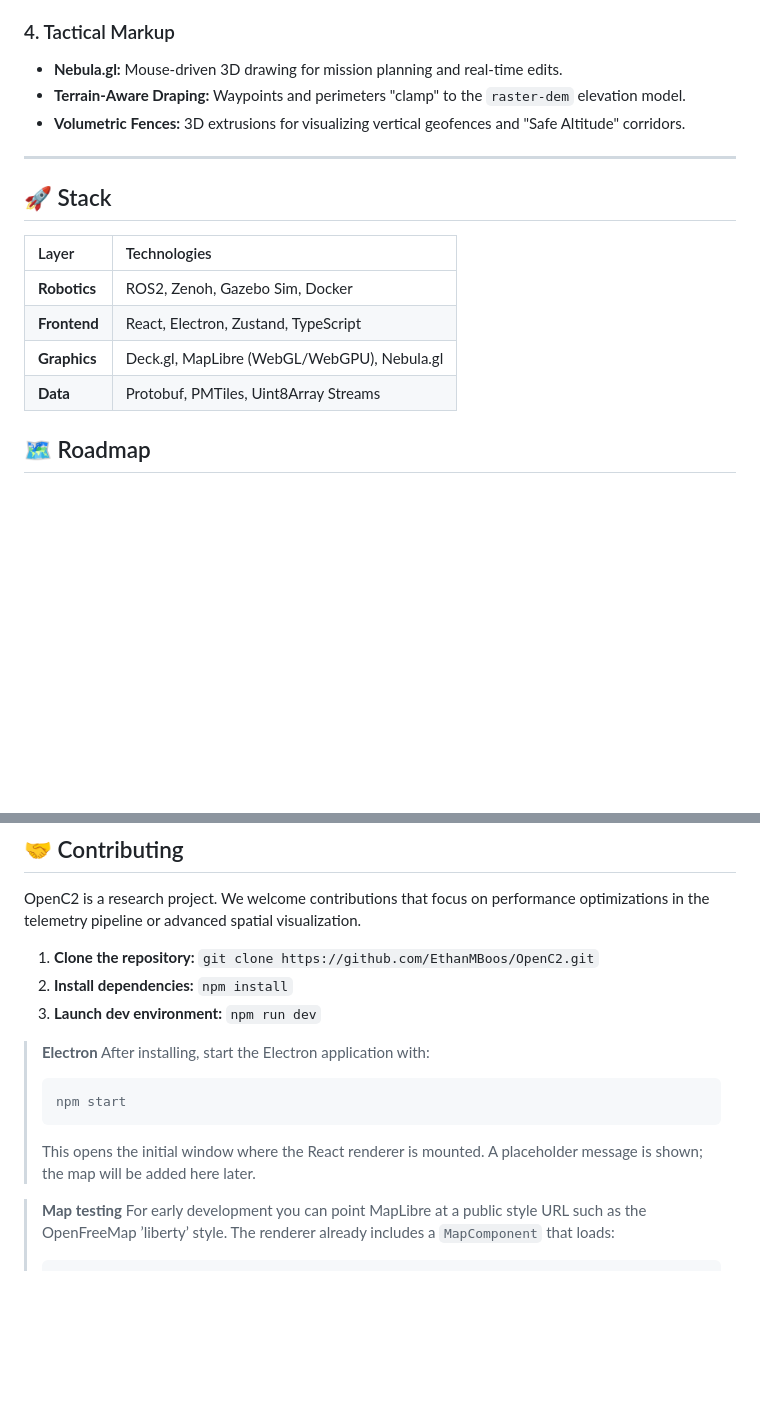
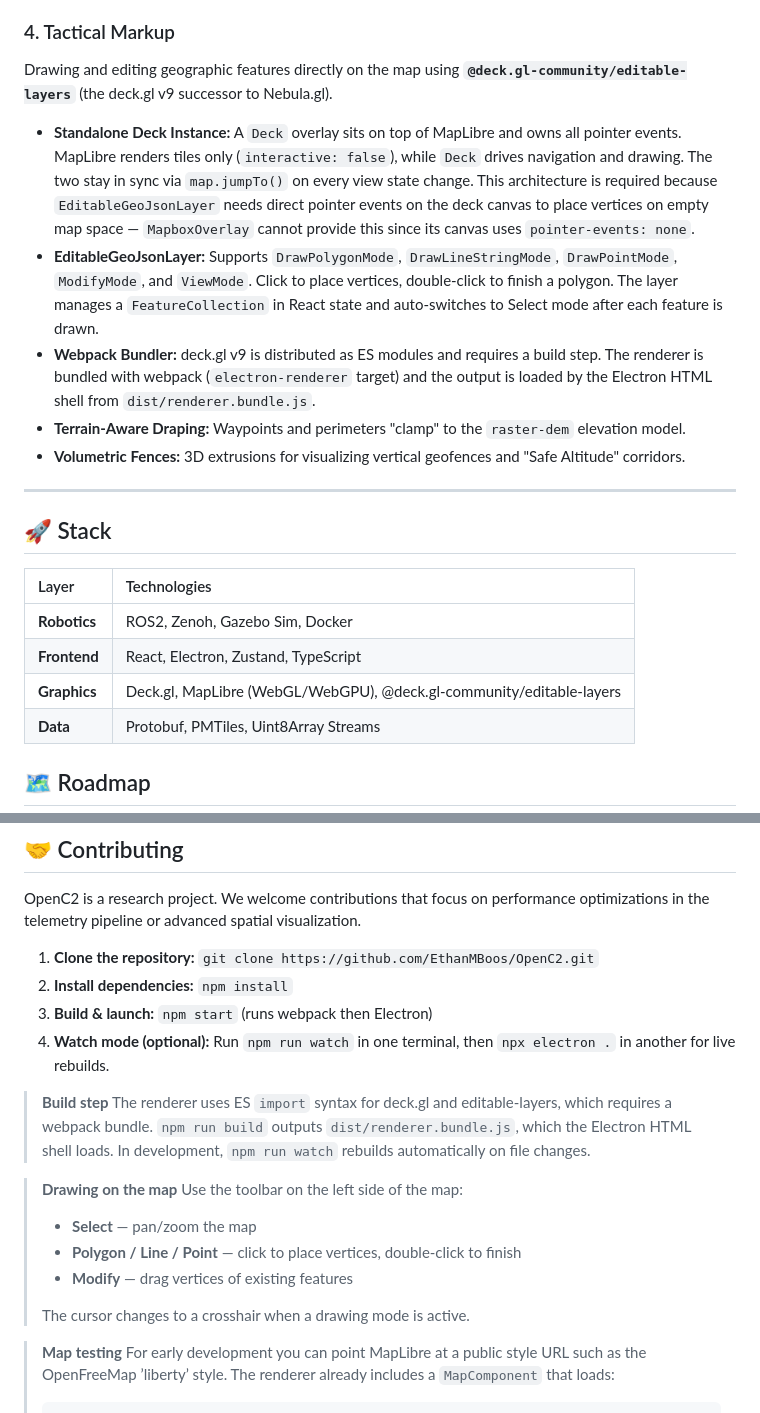
Before and after one commit to EthanMBoos/OpenC2, a Markdown page: README.md, 2 parts joined by grey strips. Drawn GitHub-style; blank space fills up the shorter version.

Commit message:
fixed readme for tactical markup approach

````diff
--- a/README.md
+++ b/README.md
@@ -88,7 +88,11 @@ Bypasses the "JSON bottleneck" by decoding binary streams directly into the appl
 * **Protocol Interceptor:** Maps `tiles://` requests directly to local storage, ensuring zero reliance on external networks or public APIs.
 
 ### 4. Tactical Markup
-* **Nebula.gl:** Mouse-driven 3D drawing for mission planning and real-time edits.
+Drawing and editing geographic features directly on the map using **`@deck.gl-community/editable-layers`** (the deck.gl v9 successor to Nebula.gl).
+
+* **Standalone Deck Instance:** A `Deck` overlay sits on top of MapLibre and owns all pointer events. MapLibre renders tiles only (`interactive: false`), while `Deck` drives navigation and drawing. The two stay in sync via `map.jumpTo()` on every view state change. This architecture is required because `EditableGeoJsonLayer` needs direct pointer events on the deck canvas to place vertices on empty map space — `MapboxOverlay` cannot provide this since its canvas uses `pointer-events: none`.
+* **EditableGeoJsonLayer:** Supports `DrawPolygonMode`, `DrawLineStringMode`, `DrawPointMode`, `ModifyMode`, and `ViewMode`. Click to place vertices, double-click to finish a polygon. The layer manages a `FeatureCollection` in React state and auto-switches to Select mode after each feature is drawn.
+* **Webpack Bundler:** deck.gl v9 is distributed as ES modules and requires a build step. The renderer is bundled with webpack (`electron-renderer` target) and the output is loaded by the Electron HTML shell from `dist/renderer.bundle.js`.
 * **Terrain-Aware Draping:** Waypoints and perimeters "clamp" to the `raster-dem` elevation model.
 * **Volumetric Fences:** 3D extrusions for visualizing vertical geofences and "Safe Altitude" corridors.
 
@@ -100,7 +104,7 @@ Bypasses the "JSON bottleneck" by decoding binary streams directly into the appl
 | :--- | :--- |
 | **Robotics** | ROS2, Zenoh, Gazebo Sim, Docker |
 | **Frontend** | React, Electron, Zustand, TypeScript |
-| **Graphics** | Deck.gl, MapLibre (WebGL/WebGPU), Nebula.gl |
+| **Graphics** | Deck.gl, MapLibre (WebGL/WebGPU), @deck.gl-community/editable-layers |
 | **Data** | Protobuf, PMTiles, Uint8Array Streams |
 
 ## 🗺️ Roadmap
@@ -123,14 +127,21 @@ OpenC2 is a research project. We welcome contributions that focus on performance
 
 1.  **Clone the repository:** `git clone https://github.com/EthanMBoos/OpenC2.git`
 2.  **Install dependencies:** `npm install`
-3.  **Launch dev environment:** `npm run dev`
+3.  **Build & launch:** `npm start` (runs webpack then Electron)
+4.  **Watch mode (optional):** Run `npm run watch` in one terminal, then `npx electron .` in another for live rebuilds.
 
-> **Electron**
-> After installing, start the Electron application with:
-> ```sh
-> npm start
-> ```
-> This opens the initial window where the React renderer is mounted. A placeholder message is shown; the map will be added here later.
+> **Build step**
+> The renderer uses ES `import` syntax for deck.gl and editable-layers, which requires a webpack bundle.
+> `npm run build` outputs `dist/renderer.bundle.js`, which the Electron HTML shell loads.
+> In development, `npm run watch` rebuilds automatically on file changes.
+
+> **Drawing on the map**
+> Use the toolbar on the left side of the map:
+> - **Select** — pan/zoom the map
+> - **Polygon / Line / Point** — click to place vertices, double-click to finish
+> - **Modify** — drag vertices of existing features
+>
+> The cursor changes to a crosshair when a drawing mode is active.
 
 > **Map testing**
 > For early development you can point MapLibre at a public style URL such as the OpenFreeMap ’liberty’ style. The renderer already includes a `MapComponent` that loads:
````
